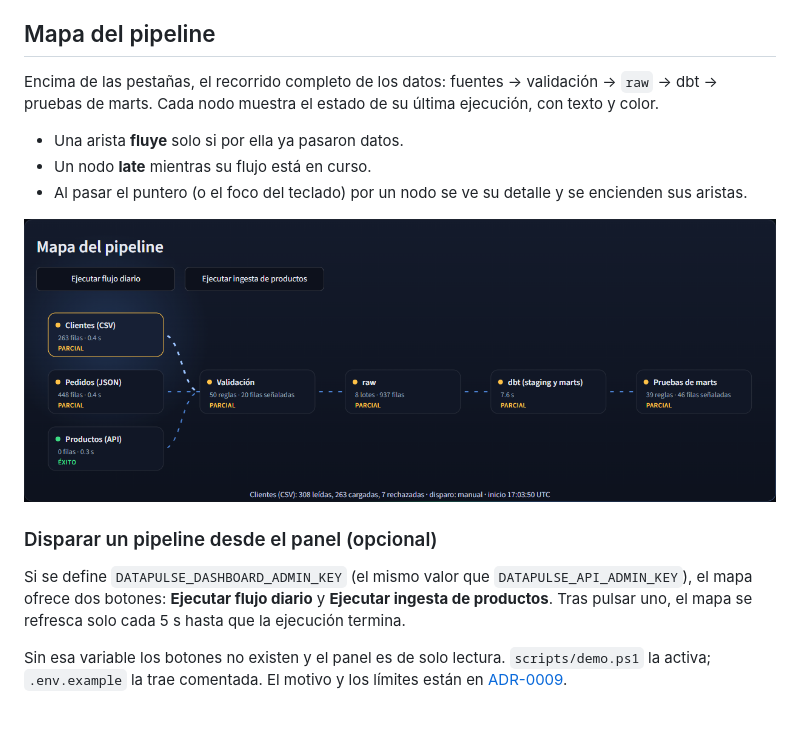
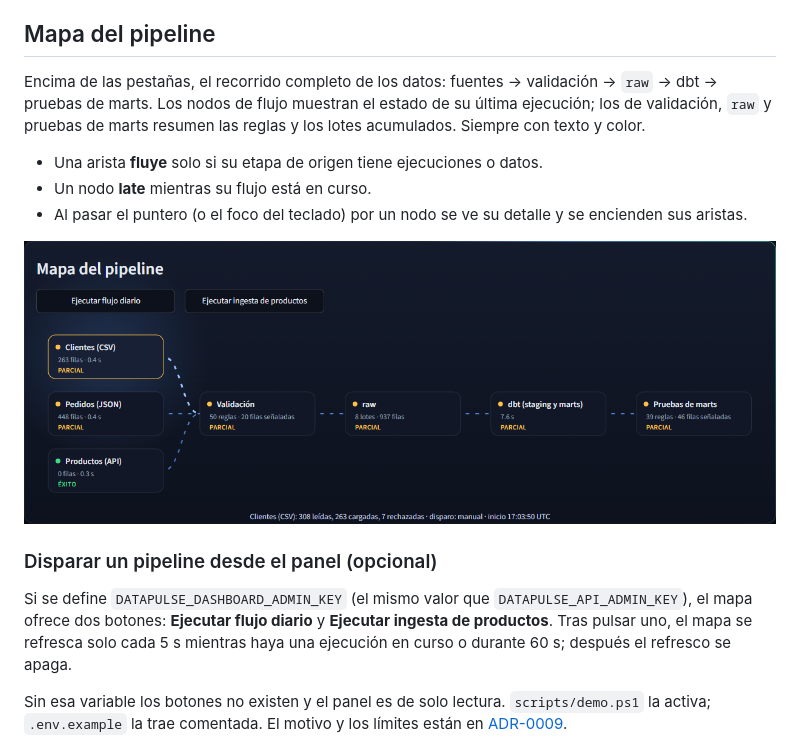
Before and after one commit to JuanSGarciaC/datapulse, a Markdown page: docs/dashboard.md, the part around the change. GitHub-like rendering; pictures changed too: docs/img/dashboard-mapa.png; blank space fills up the shorter version.

```diff
--- a/docs/dashboard.md
+++ b/docs/dashboard.md
@@ -18,9 +18,11 @@ consumidores. Consecuencias:
 ## Mapa del pipeline
 
 Encima de las pestañas, el recorrido completo de los datos: fuentes → validación → `raw` →
-dbt → pruebas de marts. Cada nodo muestra el estado de su última ejecución, con texto y color.
+dbt → pruebas de marts. Los nodos de flujo muestran el estado de su última ejecución; los de
+validación, `raw` y pruebas de marts resumen las reglas y los lotes acumulados. Siempre con
+texto y color.
 
-- Una arista **fluye** solo si por ella ya pasaron datos.
+- Una arista **fluye** solo si su etapa de origen tiene ejecuciones o datos.
 - Un nodo **late** mientras su flujo está en curso.
 - Al pasar el puntero (o el foco del teclado) por un nodo se ve su detalle y se encienden sus
   aristas.
@@ -31,7 +33,8 @@ dbt → pruebas de marts. Cada nodo muestra el estado de su última ejecución,
 
 Si se define `DATAPULSE_DASHBOARD_ADMIN_KEY` (el mismo valor que `DATAPULSE_API_ADMIN_KEY`),
 el mapa ofrece dos botones: **Ejecutar flujo diario** y **Ejecutar ingesta de productos**.
-Tras pulsar uno, el mapa se refresca solo cada 5 s hasta que la ejecución termina.
+Tras pulsar uno, el mapa se refresca solo cada 5 s mientras haya una ejecución en curso o
+durante 60 s; después el refresco se apaga.
 
 Sin esa variable los botones no existen y el panel es de solo lectura. `scripts/demo.ps1` la
 activa; `.env.example` la trae comentada. El motivo y los límites están en
```
Also changed, not shown: README.md (+5 -4 lines), docs/adr/0009-dashboard-visual-system-and-trigger.md (+4 -3 lines), docs/img/dashboard-calidad.png, docs/img/dashboard-negocio.png, docs/img/dashboard-pipelines.png, 5 other files.
